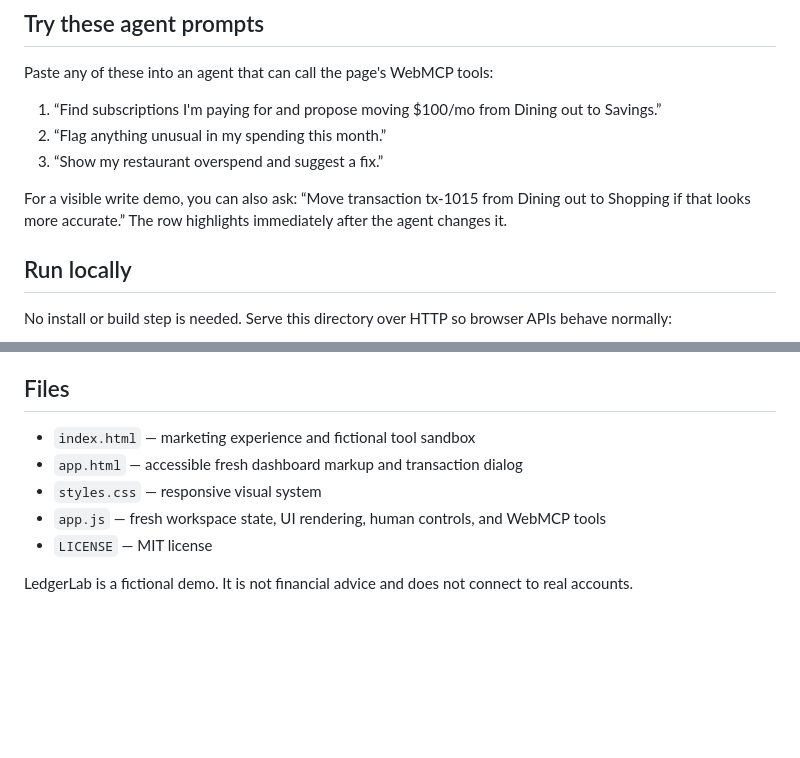
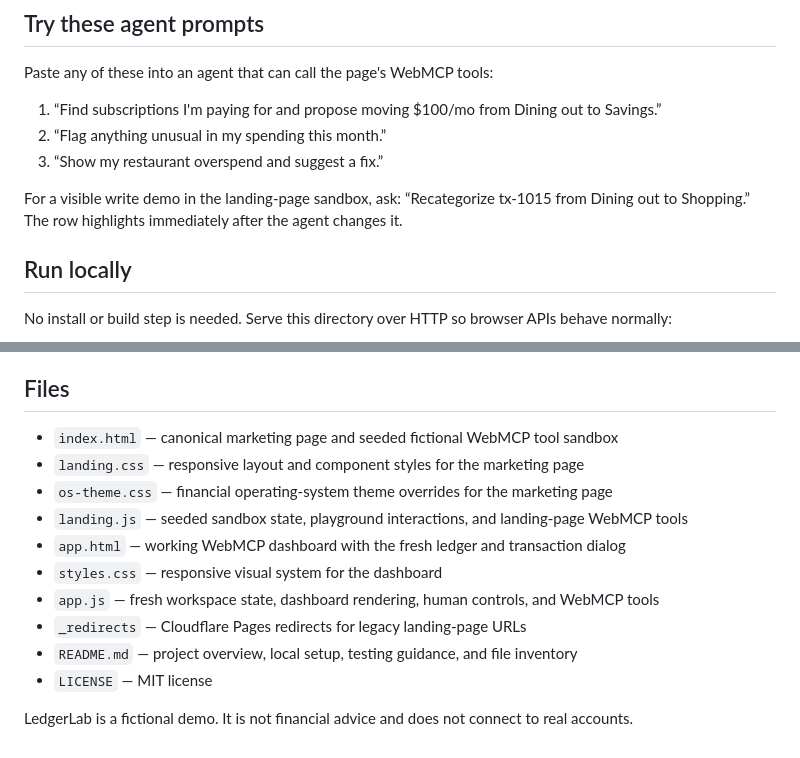
Before and after one commit to vmbarathviswam/ledgerlab, a Markdown page: README.md, 2 parts joined by grey strips. GitHub-like rendering; blank space fills up the shorter version.

Commit message:
Refresh README prompts and file inventory

```diff
--- a/README.md
+++ b/README.md
@@ -14,7 +14,7 @@ Paste any of these into an agent that can call the page's WebMCP tools:
 2. “Flag anything unusual in my spending this month.”
 3. “Show my restaurant overspend and suggest a fix.”
 
-For a visible write demo, you can also ask: “Move transaction tx-1015 from Dining out to Shopping if that looks more accurate.” The row highlights immediately after the agent changes it.
+For a visible write demo in the landing-page sandbox, ask: “Recategorize tx-1015 from Dining out to Shopping.” The row highlights immediately after the agent changes it.
 
 ## Run locally
 
@@ -63,10 +63,15 @@ If `document.modelContext` is unavailable, registration is skipped safely and th
 
 ## Files
 
-- `index.html` — marketing experience and fictional tool sandbox
-- `app.html` — accessible fresh dashboard markup and transaction dialog
-- `styles.css` — responsive visual system
-- `app.js` — fresh workspace state, UI rendering, human controls, and WebMCP tools
+- `index.html` — canonical marketing page and seeded fictional WebMCP tool sandbox
+- `landing.css` — responsive layout and component styles for the marketing page
+- `os-theme.css` — financial operating-system theme overrides for the marketing page
+- `landing.js` — seeded sandbox state, playground interactions, and landing-page WebMCP tools
+- `app.html` — working WebMCP dashboard with the fresh ledger and transaction dialog
+- `styles.css` — responsive visual system for the dashboard
+- `app.js` — fresh workspace state, dashboard rendering, human controls, and WebMCP tools
+- `_redirects` — Cloudflare Pages redirects for legacy landing-page URLs
+- `README.md` — project overview, local setup, testing guidance, and file inventory
 - `LICENSE` — MIT license
 
 LedgerLab is a fictional demo. It is not financial advice and does not connect to real accounts.
```
